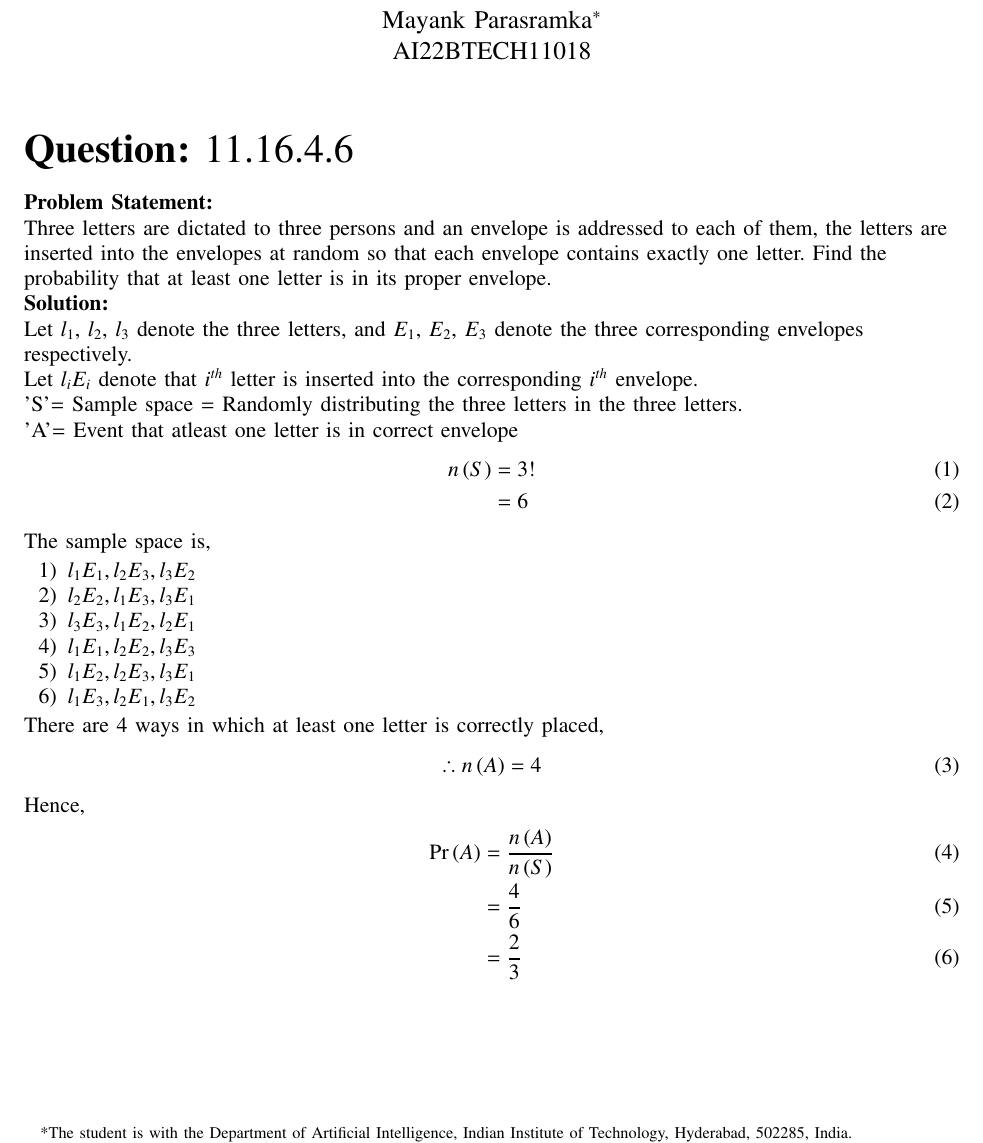
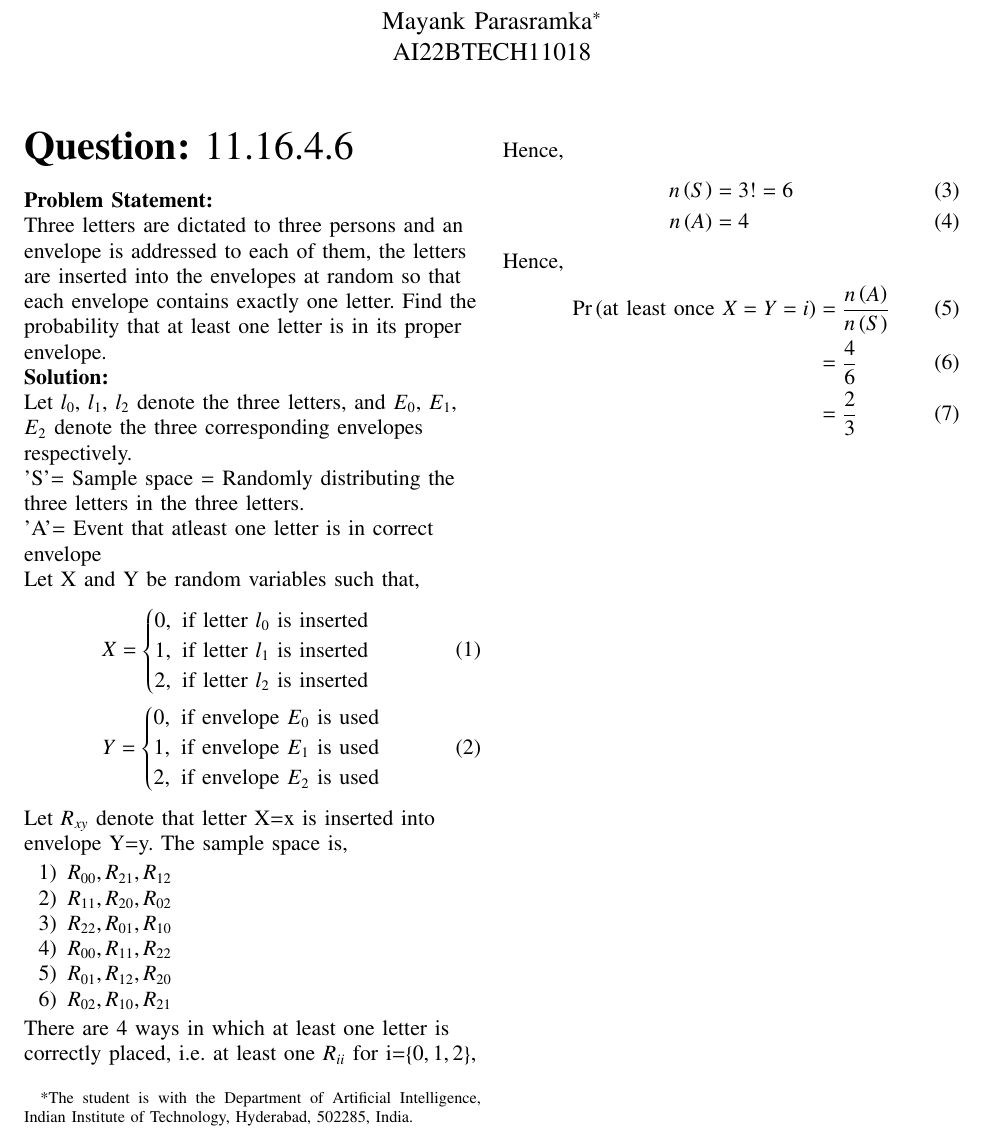
Before and after one commit to Mayank-Parasramka/AI1110-Assignments, a LaTeX problem sheet (Assignment_3/Assignment_3.tex): part of the page, cut so that both start at the same text. Compiled offline with pdfLaTeX.

Commit message:
Add files via upload

```diff
--- a/Assignment_3/Assignment_3.tex
+++ b/Assignment_3/Assignment_3.tex
@@ -1,6 +1,7 @@
+
 \let\negmedspace\undefined
 \let\negthickspace\undefined
-\documentclass[journal,12pt,onecolumn]{IEEEtran}
+\documentclass[journal,12pt,twocolumn]{IEEEtran}
 %\documentclass[conference]{IEEEtran}
 %\IEEEoverridecommandlockouts
 % The preceding line is only needed to identify funding in the first footnote. If that is unneeded, please comment it out.
@@ -303,30 +304,41 @@ Assignment-3
 %%%Assignment Solution Starts Here%%%
 \raggedright\textbf{Problem Statement:}\\ { Three letters are dictated to three persons and an envelope is addressed to each of them, the letters are inserted into the envelopes at random so that each envelope contains exactly one letter. Find the probability that at least one letter is in its proper envelope.}\\
 \solution\\
-Let $l_1$, $l_2$, $l_3$ denote the three letters, and $E_1$, $E_2$, $E_3$ denote the three corresponding envelopes respectively.\\
-Let $l_iE_i$ denote that $i^{th}$ letter is inserted into the corresponding $i^{th}$ envelope.\\
+Let $l_0$, $l_1$, $l_2$ denote the three letters, and $E_0$, $E_1$, $E_2$ denote the three corresponding envelopes respectively.\\
 'S'= Sample space = Randomly distributing the three letters in the three letters.\\
-'A'= Event that atleast one letter is in correct envelope
+'A'= Event that atleast one letter is in correct envelope\\
+Let X and Y be random variables such that,
 \begin{align}
-n\brak{S} &= 3!\\
-&= 6
+ & X =  \begin{cases}
+     0, \text{ if letter $l_0$ is inserted}\\
+     1, \text{ if letter $l_1$ is inserted}\\
+     2, \text{ if letter $l_2$ is inserted}
+ \end{cases}\\
+ & Y =  \begin{cases}
+     0, \text{ if envelope $E_0$ is used}\\
+     1, \text{ if envelope $E_1$ is used}\\
+     2, \text{ if envelope $E_2$ is used}
+ \end{cases}
 \end{align}
+Let $R_{xy}$ denote that letter X=x is inserted into envelope Y=y.
 The sample space is,
 \begin{enumerate}
-\item $l_1E_1, l_2E_3, l_3E_2$
-\item $l_2E_2, l_1E_3, l_3E_1$
-\item $l_3E_3, l_1E_2, l_2E_1$
-\item $l_1E_1, l_2E_2, l_3E_3$
-\item $l_1E_2, l_2E_3, l_3E_1$
-\item $l_1E_3, l_2E_1, l_3E_2$
+\item $R_{00}, R_{21}, R_{12}$
+\item $R_{11}, R_{20}, R_{02}$
+\item $R_{22}, R_{01}, R_{10}$
+\item $R_{00}, R_{11}, R_{22}$
+\item $R_{01}, R_{12}, R_{20}$
+\item $R_{02}, R_{10}, R_{21}$
 \end{enumerate}
-There are 4 ways in which at least one letter is correctly placed,
+There are 4 ways in which at least one letter is correctly placed, i.e. at least one $R_{ii}$ for i=\cbrak{0,1,2},\\
+Hence,
 \begin{align}
-\therefore n\brak{A} &= 4
+n\brak{S} &= 3! = 6\\
+n\brak{A} &= 4
 \end{align}
 Hence,
 \begin{align}
-\pr{A} &= \frac{n\brak{A}}{n\brak{S}}\\
+\pr{\text{at least once } X=Y=i} &= \frac{n\brak{A}}{n\brak{S}}\\
 &=\frac{4}{6}\\
 &=\frac{2}{3}
 \end{align}
```
Also changed, not shown: Assignment_3/Assignment_3.pdf, 1 other file.
